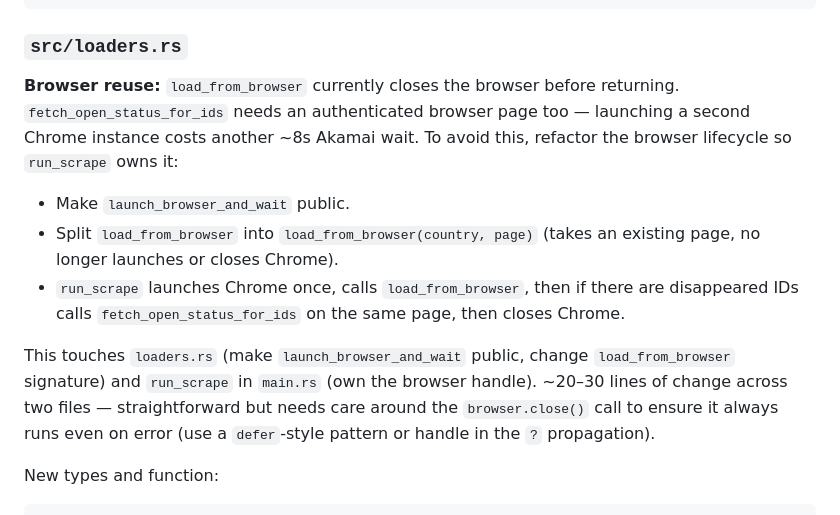
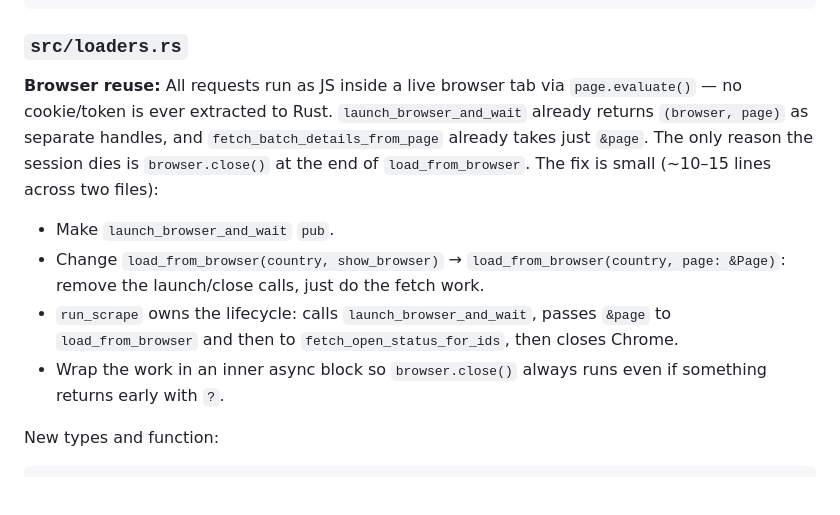
Before and after one commit to lucas-carvajal/supercharger-tracker, a Markdown page: docs/plans/disappeared-charger-open-check.md, the part around the change. Rendered like a GitHub page; blank space fills up the shorter version.

Commit message:
Plan: clarify browser reuse is ~10-15 lines, not 20-30
Co-Authored-By: Claude Sonnet 4.6 <noreply@anthropic.com>

````diff
--- a/docs/plans/disappeared-charger-open-check.md
+++ b/docs/plans/disappeared-charger-open-check.md
@@ -103,22 +103,19 @@ pub struct OpenCheckFunction {
 ```
 
 ### `src/loaders.rs`
-**Browser reuse:** `load_from_browser` currently closes the browser before returning.
-`fetch_open_status_for_ids` needs an authenticated browser page too — launching a second
-Chrome instance costs another ~8s Akamai wait. To avoid this, refactor the browser
-lifecycle so `run_scrape` owns it:
+**Browser reuse:** All requests run as JS inside a live browser tab via `page.evaluate()`
+— no cookie/token is ever extracted to Rust. `launch_browser_and_wait` already returns
+`(browser, page)` as separate handles, and `fetch_batch_details_from_page` already takes
+just `&page`. The only reason the session dies is `browser.close()` at the end of
+`load_from_browser`. The fix is small (~10–15 lines across two files):
 
-- Make `launch_browser_and_wait` public.
-- Split `load_from_browser` into `load_from_browser(country, page)` (takes an existing
-  page, no longer launches or closes Chrome).
-- `run_scrape` launches Chrome once, calls `load_from_browser`, then if there are
-  disappeared IDs calls `fetch_open_status_for_ids` on the same page, then closes Chrome.
-
-This touches `loaders.rs` (make `launch_browser_and_wait` public, change
-`load_from_browser` signature) and `run_scrape` in `main.rs` (own the browser handle).
-~20–30 lines of change across two files — straightforward but needs care around the
-`browser.close()` call to ensure it always runs even on error (use a `defer`-style
-pattern or handle in the `?` propagation).
+- Make `launch_browser_and_wait` `pub`.
+- Change `load_from_browser(country, show_browser)` → `load_from_browser(country, page: &Page)`:
+  remove the launch/close calls, just do the fetch work.
+- `run_scrape` owns the lifecycle: calls `launch_browser_and_wait`, passes `&page` to
+  `load_from_browser` and then to `fetch_open_status_for_ids`, then closes Chrome.
+- Wrap the work in an inner async block so `browser.close()` always runs even if
+  something returns early with `?`.
 
 New types and function:
 
````
